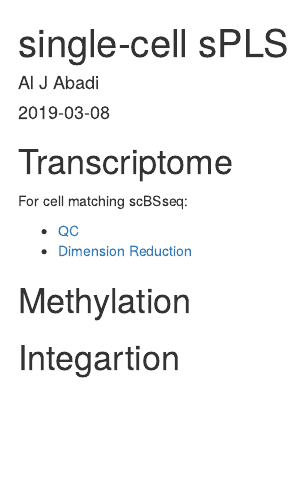
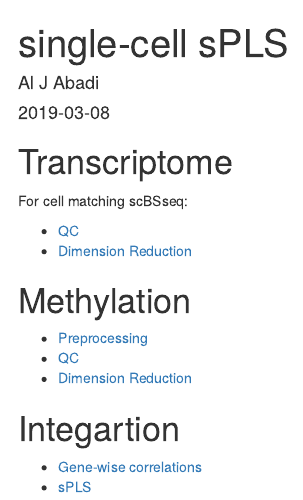
Before and after one commit to AJABADI/scMTseq-AML, an R Markdown document (sc_sPLS_Rproj/index.Rmd): the page in a window 1100 px wide, from its top. Rendered offline with R 4.5, knitr and Pandoc, with nearby package versions.

Commit message:
added methylation files to index

```diff
--- a/sc_sPLS_Rproj/index.Rmd
+++ b/sc_sPLS_Rproj/index.Rmd
@@ -27,5 +27,9 @@ For cell matching scBSseq:
 
 # Methylation
 
+  * [Preprocessing](./02_Methylation/01_Preprocessing_Methylation/01_Preprocessing_Methylation.html)
+  * [QC](./02_Methylation/02_QC_Methylation/02_QC_Methylation.html)
+  * [Dimension Reduction](./02_Methylation/03_DimensionReduction_Methylation/03_DimensionReduction_Methylation.html)
+
 # Integartion
 
```
Also changed, not shown: sc_sPLS_Rproj/index.html, sc_sPLS_Rproj/index.Rmd (2 more changed lines).
